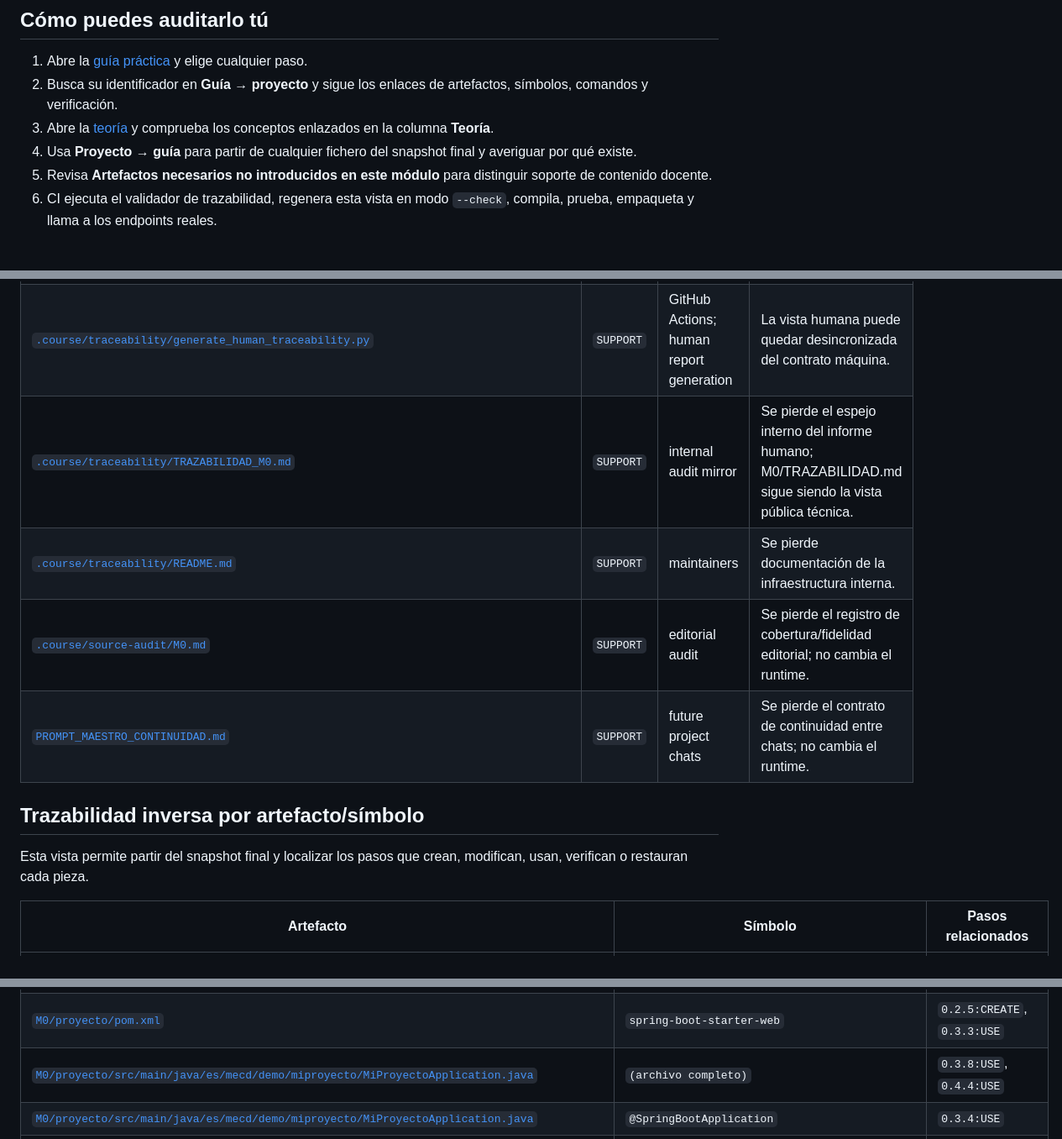
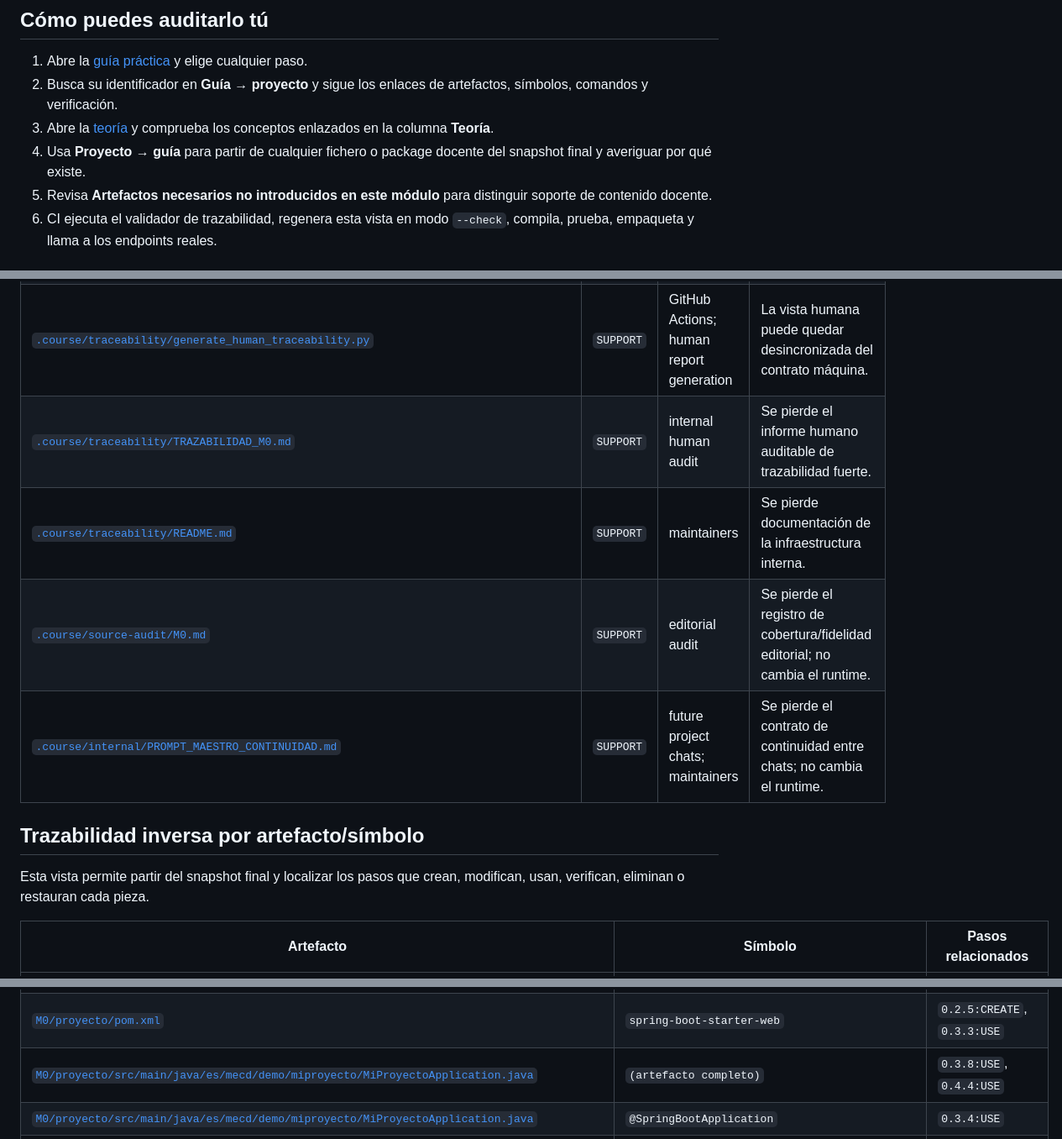
Before and after one commit to jaimecopilot/SPRING-BOOT, a Markdown page: .course/traceability/TRAZABILIDAD_M0.md, 3 parts joined by grey strips. Shown at 84% size. Rendered like a GitHub page.

```diff
--- a/.course/traceability/TRAZABILIDAD_M0.md
+++ b/.course/traceability/TRAZABILIDAD_M0.md
@@ -9,7 +9,7 @@ La filosofía mínima de esta vista toma como referencia histórica [`E1/TRAZABI
 1. Abre la [guía práctica](../../M0/PRACTICA.md) y elige cualquier paso.
 2. Busca su identificador en **Guía → proyecto** y sigue los enlaces de artefactos, símbolos, comandos y verificación.
 3. Abre la [teoría](../../M0/TEORIA.md) y comprueba los conceptos enlazados en la columna **Teoría**.
-4. Usa **Proyecto → guía** para partir de cualquier fichero del snapshot final y averiguar por qué existe.
+4. Usa **Proyecto → guía** para partir de cualquier fichero o package docente del snapshot final y averiguar por qué existe.
 5. Revisa **Artefactos necesarios no introducidos en este módulo** para distinguir soporte de contenido docente.
 6. CI ejecuta el validador de trazabilidad, regenera esta vista en modo `--check`, compila, prueba, empaqueta y llama a los endpoints reales.
 
@@ -157,14 +156,14 @@ M0 no hereda código funcional de un módulo anterior. Los elementos de esta sec
 | [`.course/traceability/M0.json`](M0.json) | `SUPPORT` | validator; human report generator | Se pierde la fuente máquina de trazabilidad fuerte. |
 | [`.course/traceability/validate_m0.py`](validate_m0.py) | `SUPPORT` | GitHub Actions; local audit | La trazabilidad deja de comprobarse automáticamente. |
 | [`.course/traceability/generate_human_traceability.py`](generate_human_traceability.py) | `SUPPORT` | GitHub Actions; human report generation | La vista humana puede quedar desincronizada del contrato máquina. |
-| [`.course/traceability/TRAZABILIDAD_M0.md`](TRAZABILIDAD_M0.md) | `SUPPORT` | internal audit mirror | Se pierde el espejo interno del informe humano; M0/TRAZABILIDAD.md sigue siendo la vista pública técnica. |
+| [`.course/traceability/TRAZABILIDAD_M0.md`](TRAZABILIDAD_M0.md) | `SUPPORT` | internal human audit | Se pierde el informe humano auditable de trazabilidad fuerte. |
 | [`.course/traceability/README.md`](README.md) | `SUPPORT` | maintainers | Se pierde documentación de la infraestructura interna. |
 | [`.course/source-audit/M0.md`](../source-audit/M0.md) | `SUPPORT` | editorial audit | Se pierde el registro de cobertura/fidelidad editorial; no cambia el runtime. |
-| [`PROMPT_MAESTRO_CONTINUIDAD.md`](../../PROMPT_MAESTRO_CONTINUIDAD.md) | `SUPPORT` | future project chats | Se pierde el contrato de continuidad entre chats; no cambia el runtime. |
+| [`.course/internal/PROMPT_MAESTRO_CONTINUIDAD.md`](../internal/PROMPT_MAESTRO_CONTINUIDAD.md) | `SUPPORT` | future project chats; maintainers | Se pierde el contrato de continuidad entre chats; no cambia el runtime. |
 
 ## Trazabilidad inversa por artefacto/símbolo
 
-Esta vista permite partir del snapshot final y localizar los pasos que crean, modifican, usan, verifican o restauran cada pieza.
+Esta vista permite partir del snapshot final y localizar los pasos que crean, modifican, usan, verifican, eliminan o restauran cada pieza.
 
 | Artefacto | Símbolo | Pasos relacionados |
 |---|---|---|
@@ -190,7 +189,7 @@ Esta vista permite partir del snapshot final y localizar los pasos que crean, mo
 | [`M0/proyecto/pom.xml`](../../M0/proyecto/pom.xml) | `spring-boot-starter-parent` | `0.2.5:CREATE`, `0.3.3:USE` |
 | [`M0/proyecto/pom.xml`](../../M0/proyecto/pom.xml) | `spring-boot-starter-test` | `0.3.3:USE` |
 | [`M0/proyecto/pom.xml`](../../M0/proyecto/pom.xml) | `spring-boot-starter-web` | `0.2.5:CREATE`, `0.3.3:USE` |
-| [`M0/proyecto/src/main/java/es/mecd/demo/miproyecto/MiProyectoApplication.java`](../../M0/proyecto/src/main/java/es/mecd/demo/miproyecto/MiProyectoApplication.java) | `(archivo completo)` | `0.3.8:USE`, `0.4.4:USE` |
+| [`M0/proyecto/src/main/java/es/mecd/demo/miproyecto/MiProyectoApplication.java`](../../M0/proyecto/src/main/java/es/mecd/demo/miproyecto/MiProyectoApplication.java) | `(artefacto completo)` | `0.3.8:USE`, `0.4.4:USE` |
 | [`M0/proyecto/src/main/java/es/mecd/demo/miproyecto/MiProyectoApplication.java`](../../M0/proyecto/src/main/java/es/mecd/demo/miproyecto/MiProyectoApplication.java) | `@SpringBootApplication` | `0.3.4:USE` |
 | [`M0/proyecto/src/main/java/es/mecd/demo/miproyecto/MiProyectoApplication.java`](../../M0/proyecto/src/main/java/es/mecd/demo/miproyecto/MiProyectoApplication.java) | `MiProyectoApplication` | `0.2.5:CREATE`, `0.2.9:USE`, `0.3.4:USE`, `0.4.1:USE` |
 | [`M0/proyecto/src/main/java/es/mecd/demo/miproyecto/MiProyectoApplication.java`](../../M0/proyecto/src/main/java/es/mecd/demo/miproyecto/MiProyectoApplication.java) | `SpringApplication` | `0.2.8:USE` |
```
Also changed, not shown: other parts of .course/traceability/TRAZABILIDAD_M0.md (+35 -33 lines).
